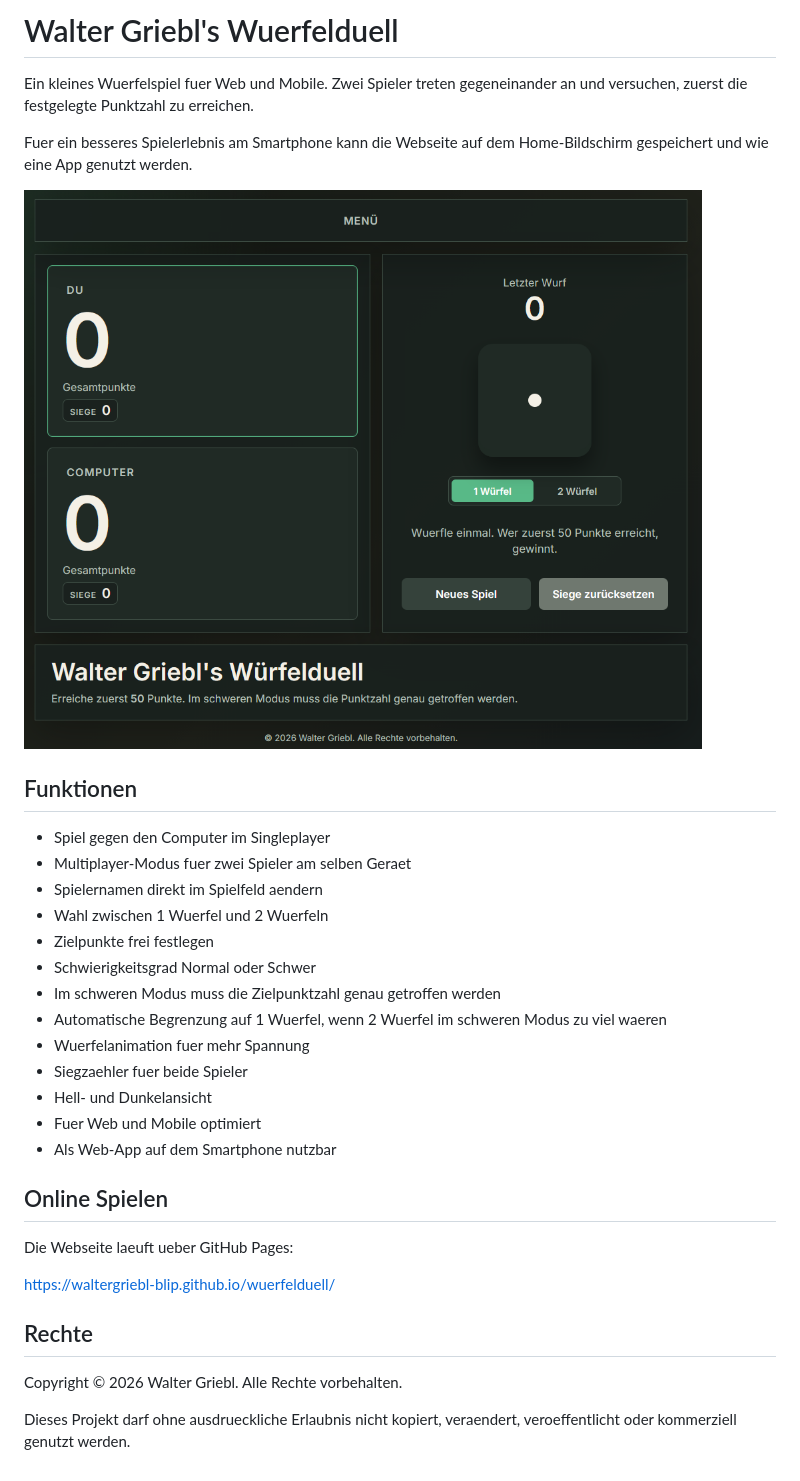
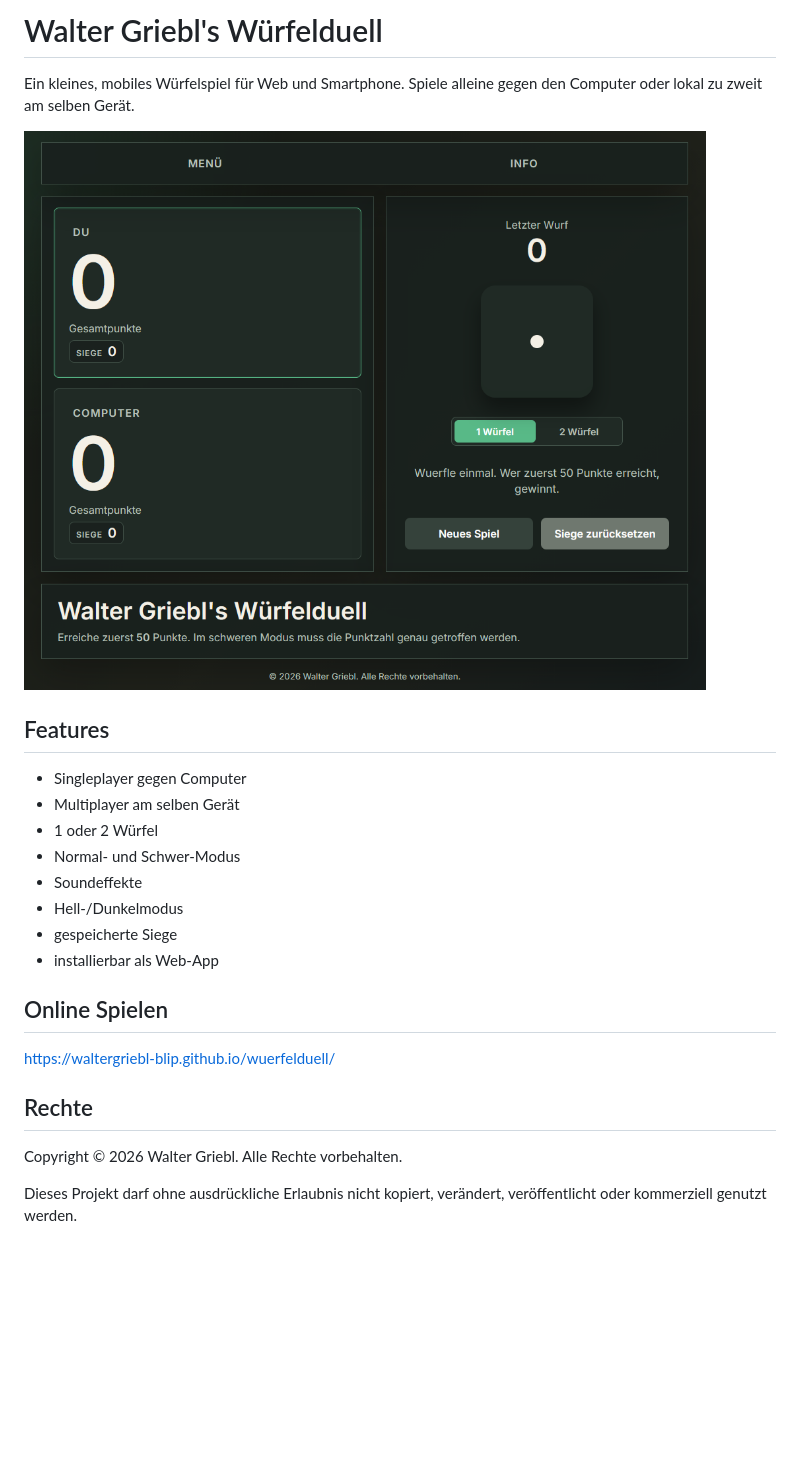
Before and after one commit to waltergriebl-blip/goldwurfroyale, a Markdown page: README.md, the part around the change. Drawn GitHub-style; pictures changed too: screenshot.png; blank space fills up the shorter version.

Commit message:
Update Webseite

```diff
--- a/README.md
+++ b/README.md
@@ -1,30 +1,22 @@
-# Walter Griebl's Wuerfelduell
+# Walter Griebl's Würfelduell
 
-Ein kleines Wuerfelspiel fuer Web und Mobile. Zwei Spieler treten gegeneinander an und versuchen, zuerst die festgelegte Punktzahl zu erreichen.
+Ein kleines, mobiles Würfelspiel für Web und Smartphone.
+Spiele alleine gegen den Computer oder lokal zu zweit am selben Gerät.
 
-Fuer ein besseres Spielerlebnis am Smartphone kann die Webseite auf dem Home-Bildschirm gespeichert und wie eine App genutzt werden.
+![Screenshot von Walter Griebl's Würfelduell](screenshot.png)
 
-![Screenshot vom Wuerfelduell](screenshot.png)
+## Features
 
-## Funktionen
-
-- Spiel gegen den Computer im Singleplayer
-- Multiplayer-Modus fuer zwei Spieler am selben Geraet
-- Spielernamen direkt im Spielfeld aendern
-- Wahl zwischen 1 Wuerfel und 2 Wuerfeln
-- Zielpunkte frei festlegen
-- Schwierigkeitsgrad Normal oder Schwer
-- Im schweren Modus muss die Zielpunktzahl genau getroffen werden
-- Automatische Begrenzung auf 1 Wuerfel, wenn 2 Wuerfel im schweren Modus zu viel waeren
-- Wuerfelanimation fuer mehr Spannung
-- Siegzaehler fuer beide Spieler
-- Hell- und Dunkelansicht
-- Fuer Web und Mobile optimiert
-- Als Web-App auf dem Smartphone nutzbar
+- Singleplayer gegen Computer
+- Multiplayer am selben Gerät
+- 1 oder 2 Würfel
+- Normal- und Schwer-Modus
+- Soundeffekte
+- Hell-/Dunkelmodus
+- gespeicherte Siege
+- installierbar als Web-App
 
 ## Online Spielen
-
-Die Webseite laeuft ueber GitHub Pages:
 
 https://waltergriebl-blip.github.io/wuerfelduell/
 
@@ -32,4 +24,4 @@ https://waltergriebl-blip.github.io/wuerfelduell/
 
 Copyright © 2026 Walter Griebl. Alle Rechte vorbehalten.
 
-Dieses Projekt darf ohne ausdrueckliche Erlaubnis nicht kopiert, veraendert, veroeffentlicht oder kommerziell genutzt werden.
+Dieses Projekt darf ohne ausdrückliche Erlaubnis nicht kopiert, verändert, veröffentlicht oder kommerziell genutzt werden.
```
